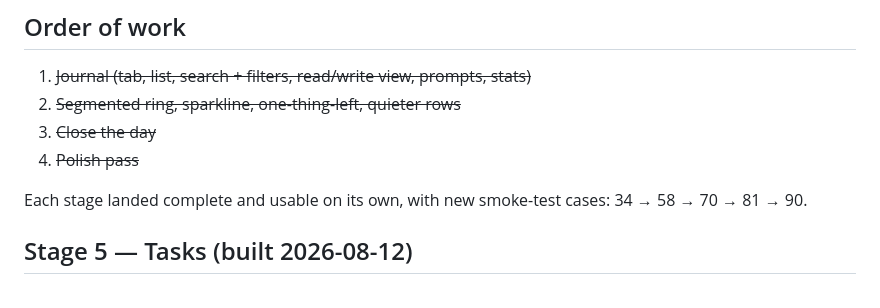
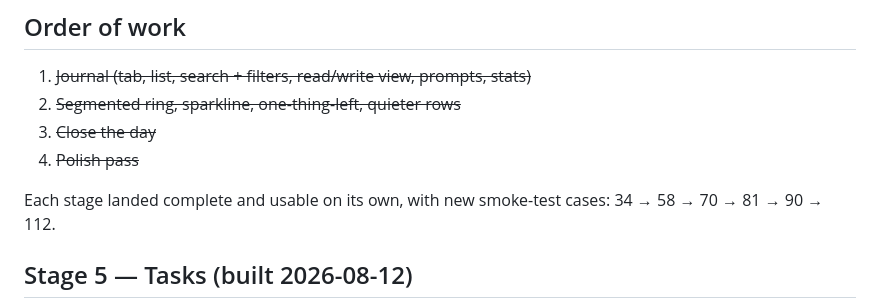
Before and after one commit to MaxJBrusso4/Cadence, a Markdown page: PLAN.md, the part around the change. GitHub-like rendering.

```diff
--- a/PLAN.md
+++ b/PLAN.md
@@ -114,7 +114,7 @@ flag is a ritual and a stat, nothing more.
 4. ~~Polish pass~~
 
 Each stage landed complete and usable on its own, with new smoke-test cases: 34 → 58 → 70
-→ 81 → 90.
+→ 81 → 90 → 112.
 
 ## Stage 5 — Tasks (built 2026-08-12)
 
```
